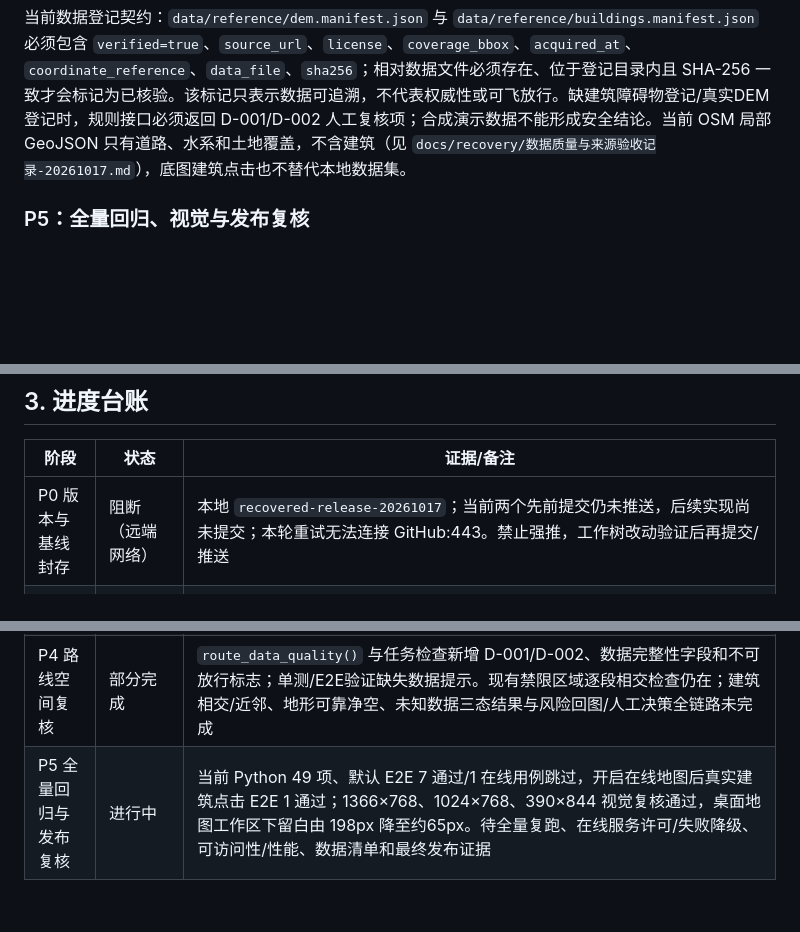
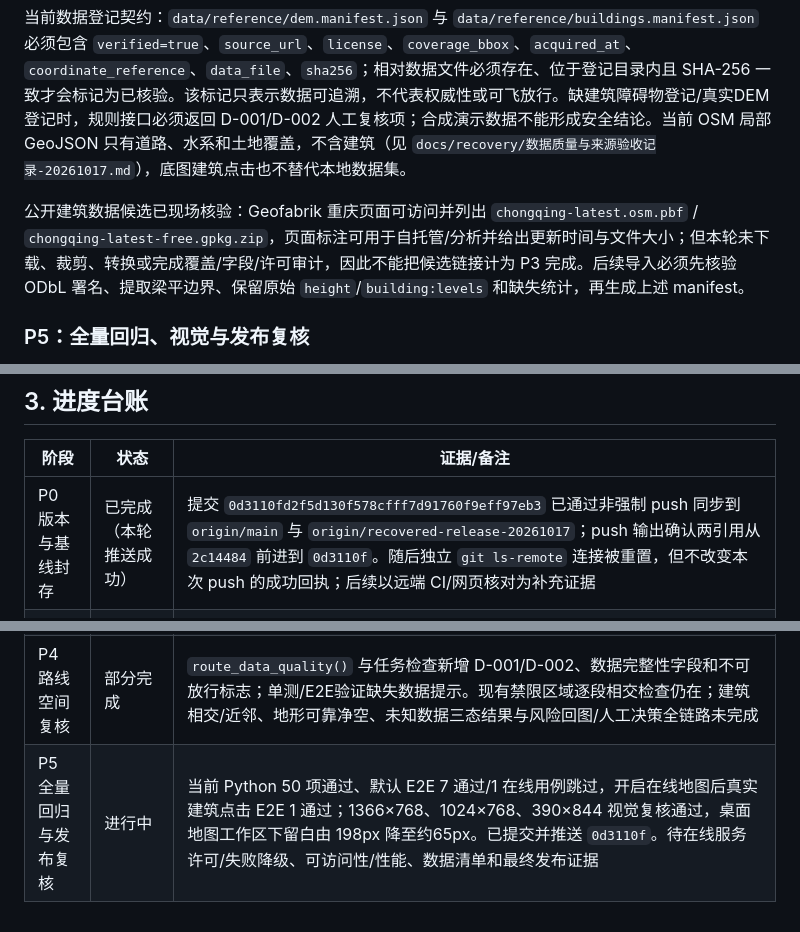
Before and after one commit to ASUKAAAAA1204/tianshu, a Markdown page: docs/project/二维地图数据能力开发计划-20261019.md, 3 parts joined by grey strips. Rendered like a GitHub page; blank space fills up the shorter version.

Commit message:
docs: record data provenance and release gates

```diff
--- a/docs/project/二维地图数据能力开发计划-20261019.md
+++ b/docs/project/二维地图数据能力开发计划-20261019.md
@@ -73,6 +73,8 @@
 
 当前数据登记契约：`data/reference/dem.manifest.json` 与 `data/reference/buildings.manifest.json` 必须包含 `verified=true`、`source_url`、`license`、`coverage_bbox`、`acquired_at`、`coordinate_reference`、`data_file`、`sha256`；相对数据文件必须存在、位于登记目录内且 SHA-256 一致才会标记为已核验。该标记只表示数据可追溯，不代表权威性或可飞放行。缺建筑障碍物登记/真实DEM登记时，规则接口必须返回 D-001/D-002 人工复核项；合成演示数据不能形成安全结论。当前 OSM 局部 GeoJSON 只有道路、水系和土地覆盖，不含建筑（见 `docs/recovery/数据质量与来源验收记录-20261017.md`），底图建筑点击也不替代本地数据集。
 
+公开建筑数据候选已现场核验：Geofabrik 重庆页面可访问并列出 `chongqing-latest.osm.pbf` / `chongqing-latest-free.gpkg.zip`，页面标注可用于自托管/分析并给出更新时间与文件大小；但本轮未下载、裁剪、转换或完成覆盖/字段/许可审计，因此不能把候选链接计为 P3 完成。后续导入必须先核验 ODbL 署名、提取梁平边界、保留原始 `height`/`building:levels` 和缺失统计，再生成上述 manifest。
+
 ### P5：全量回归、视觉与发布复核
 
 - 后端单元与 API 测试；前端交互 E2E；在线服务失败/离线降级测试。
@@ -96,9 +98,9 @@
 
 | 阶段 | 状态 | 证据/备注 |
 |---|---|---|
-| P0 版本与基线封存 | 阻断（远端网络） | 本地 `recovered-release-20261017`；当前两个先前提交仍未推送，后续实现尚未提交；本轮重试无法连接 GitHub:443。禁止强推，工作树改动验证后再提交/推送 |
+| P0 版本与基线封存 | 已完成（本轮推送成功） | 提交 `0d3110fd2f5d130f578cfff7d91760f9eff97eb3` 已通过非强制 push 同步到 `origin/main` 与 `origin/recovered-release-20261017`；push 输出确认两引用从 `2c14484` 前进到 `0d3110f`。随后独立 `git ls-remote` 连接被重置，但不改变本次 push 的成功回执；后续以远端 CI/网页核对为补充证据 |
 | P1 地名搜索和点位确认 | 已完成（本地 OSM 范围） | `frontend/app.js`、`frontend/adapters/maplibre-adapter.js`、`backend/server.py`、`backend/db.py`；任务可搜本地命名对象并选起点/途经点/终点，途经点入库，逐段规则复核并用于航线规划；Playwright `local place search` 与桌面/手机截图通过。未实现覆盖区域外的任意地址/在线地理编码 |
 | P2 公开高程参考和剖面 | 部分完成 | `backend/public_elevation.py` 与 `/api/missions/{id}/elevation-profile` 已接入 Open-Meteo 按需代理，真实任务 API 抽样成功；缓存/限频、50 点上限和 unknown datum/resolution 已设；单测含限频/缓存/异常结构，Playwright 模拟成功/失败，UI提示商业许可边界。离线栅格 DEM、商业许可和权威精度/基准核验未完成 |
 | P3 建筑轮廓和高度 | 部分完成 | 在线 Liberty 样式含 `building` 与 `building-3d`；底图真实建筑点击→右侧属性交互和 live E2E 通过。原始高度/楼层缺失显示未知，`render_height` 明确为样式挤出参考。独立本地建筑集、覆盖率审计与碰撞库未完成 |
 | P4 路线空间复核 | 部分完成 | `route_data_quality()` 与任务检查新增 D-001/D-002、数据完整性字段和不可放行标志；单测/E2E验证缺失数据提示。现有禁限区域逐段相交检查仍在；建筑相交/近邻、地形可靠净空、未知数据三态结果与风险回图/人工决策全链路未完成 |
-| P5 全量回归与发布复核 | 进行中 | 当前 Python 49 项、默认 E2E 7 通过/1 在线用例跳过，开启在线地图后真实建筑点击 E2E 1 通过；1366×768、1024×768、390×844 视觉复核通过，桌面地图工作区下留白由 198px 降至约65px。待全量复跑、在线服务许可/失败降级、可访问性/性能、数据清单和最终发布证据 |
+| P5 全量回归与发布复核 | 进行中 | 当前 Python 50 项通过、默认 E2E 7 通过/1 在线用例跳过，开启在线地图后真实建筑点击 E2E 1 通过；1366×768、1024×768、390×844 视觉复核通过，桌面地图工作区下留白由 198px 降至约65px。已提交并推送 `0d3110f`。待在线服务许可/失败降级、可访问性/性能、数据清单和最终发布证据 |
```
